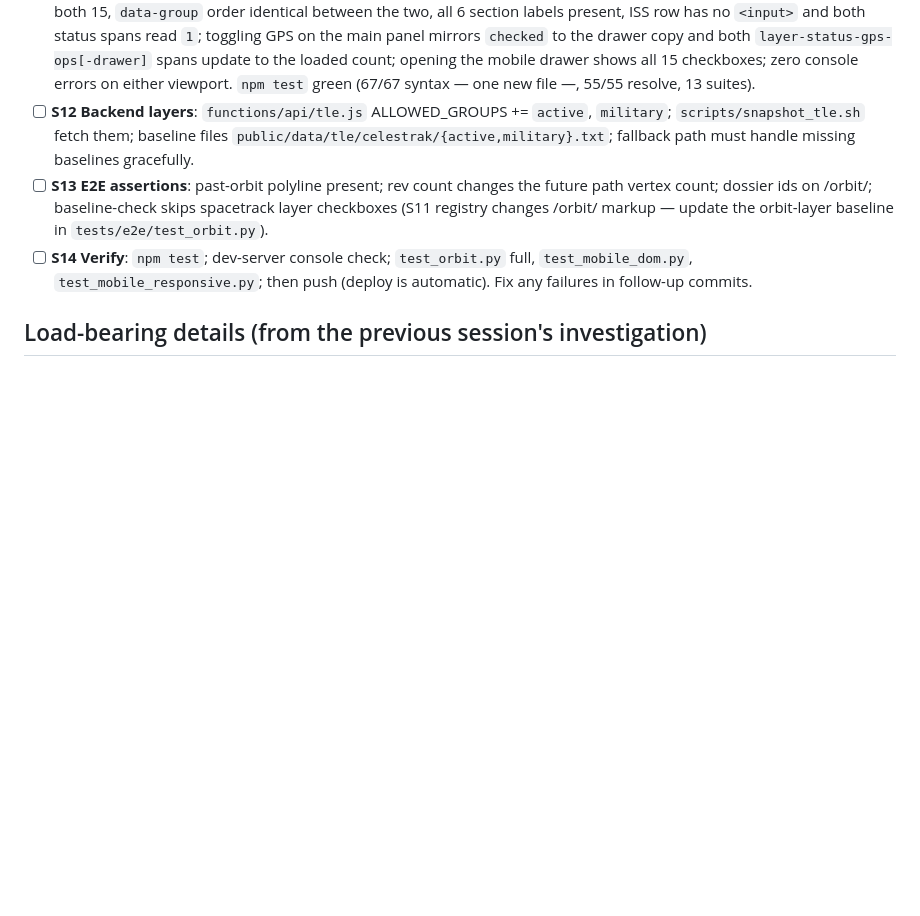
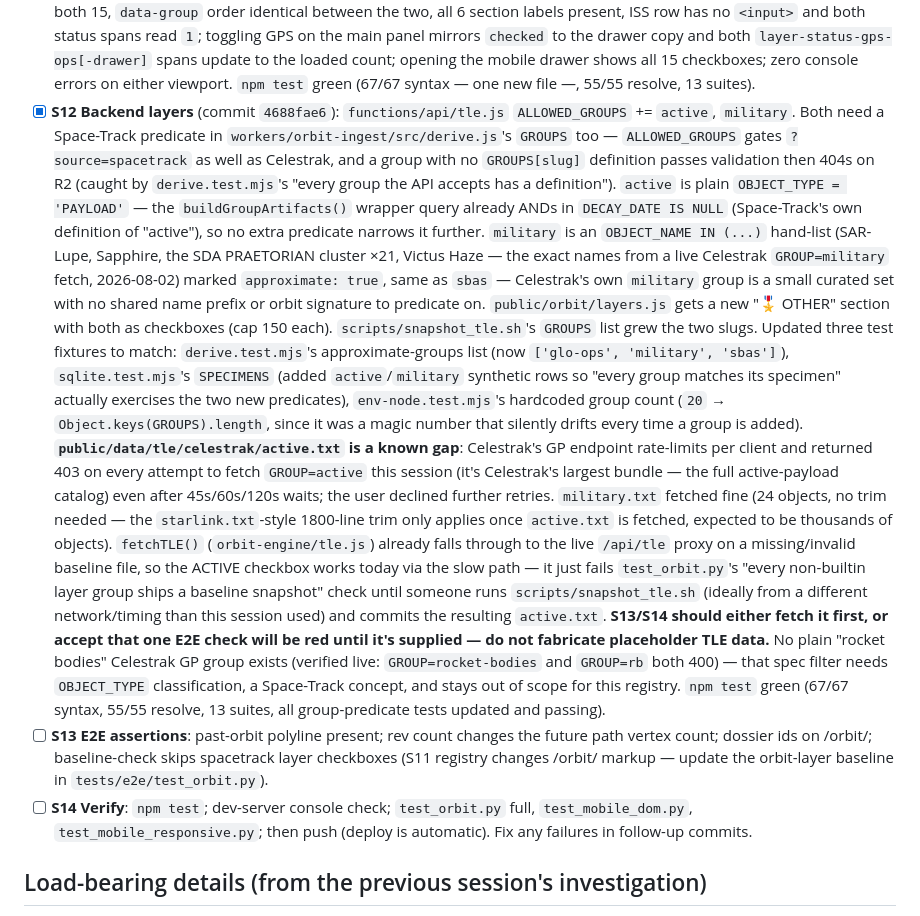
Before and after one commit to ankitsriv89/orbit-relay-web, a Markdown page: docs/session-handoff.md, the part around the change. GitHub-like rendering; blank space fills up the shorter version.

Commit message:
docs: mark S12 done in session handoff, flag active.txt gap

```diff
--- a/docs/session-handoff.md
+++ b/docs/session-handoff.md
@@ -200,10 +200,50 @@
       opening the mobile drawer shows all 15 checkboxes; zero console errors
       on either viewport. `npm test` green (67/67 syntax — one new file —,
       55/55 resolve, 13 suites).
-- [ ] **S12 Backend layers**: `functions/api/tle.js` ALLOWED_GROUPS +=
-      `active`, `military`; `scripts/snapshot_tle.sh` fetch them; baseline files
-      `public/data/tle/celestrak/{active,military}.txt`; fallback path must handle
-      missing baselines gracefully.
+- [x] **S12 Backend layers** (commit `4688fae6`): `functions/api/tle.js`
+      `ALLOWED_GROUPS` += `active`, `military`. Both need a Space-Track predicate
+      in `workers/orbit-ingest/src/derive.js`'s `GROUPS` too — `ALLOWED_GROUPS`
+      gates `?source=spacetrack` as well as Celestrak, and a group with no
+      `GROUPS[slug]` definition passes validation then 404s on R2 (caught by
+      `derive.test.mjs`'s "every group the API accepts has a definition").
+      `active` is plain `OBJECT_TYPE = 'PAYLOAD'` — the `buildGroupArtifacts()`
+      wrapper query already ANDs in `DECAY_DATE IS NULL` (Space-Track's own
+      definition of "active"), so no extra predicate narrows it further.
+      `military` is an `OBJECT_NAME IN (...)` hand-list (SAR-Lupe, Sapphire, the
+      SDA PRAETORIAN cluster ×21, Victus Haze — the exact names from a live
+      Celestrak `GROUP=military` fetch, 2026-08-02) marked `approximate: true`,
+      same as `sbas` — Celestrak's own `military` group is a small curated set
+      with no shared name prefix or orbit signature to predicate on.
+      `public/orbit/layers.js` gets a new "🎖 OTHER" section with both as
+      checkboxes (cap 150 each). `scripts/snapshot_tle.sh`'s `GROUPS` list grew
+      the two slugs. Updated three test fixtures to match: `derive.test.mjs`'s
+      approximate-groups list (now `['glo-ops', 'military', 'sbas']`),
+      `sqlite.test.mjs`'s `SPECIMENS` (added `active`/`military` synthetic rows
+      so "every group matches its specimen" actually exercises the two new
+      predicates), `env-node.test.mjs`'s hardcoded group count (`20` →
+      `Object.keys(GROUPS).length`, since it was a magic number that silently
+      drifts every time a group is added).
+      **`public/data/tle/celestrak/active.txt` is a known gap**: Celestrak's
+      GP endpoint rate-limits per client and returned 403 on every attempt to
+      fetch `GROUP=active` this session (it's Celestrak's largest bundle — the
+      full active-payload catalog) even after 45s/60s/120s waits; the user
+      declined further retries. `military.txt` fetched fine (24 objects, no
+      trim needed — the `starlink.txt`-style 1800-line trim only applies once
+      `active.txt` is fetched, expected to be thousands of objects).
+      `fetchTLE()` (`orbit-engine/tle.js`) already falls through to the live
+      `/api/tle` proxy on a missing/invalid baseline file, so the ACTIVE
+      checkbox works today via the slow path — it just fails
+      `test_orbit.py`'s "every non-builtin layer group ships a baseline
+      snapshot" check until someone runs
+      `scripts/snapshot_tle.sh` (ideally from a different network/timing than
+      this session used) and commits the resulting `active.txt`. **S13/S14
+      should either fetch it first, or accept that one E2E check will be
+      red until it's supplied — do not fabricate placeholder TLE data.**
+      No plain "rocket bodies" Celestrak GP group exists (verified live:
+      `GROUP=rocket-bodies` and `GROUP=rb` both 400) — that spec filter needs
+      `OBJECT_TYPE` classification, a Space-Track concept, and stays out of
+      scope for this registry. `npm test` green (67/67 syntax, 55/55 resolve,
+      13 suites, all group-predicate tests updated and passing).
 - [ ] **S13 E2E assertions**: past-orbit polyline present; rev count changes the
       future path vertex count; dossier ids on /orbit/; baseline-check skips
       spacetrack layer checkboxes (S11 registry changes /orbit/ markup — update
```
